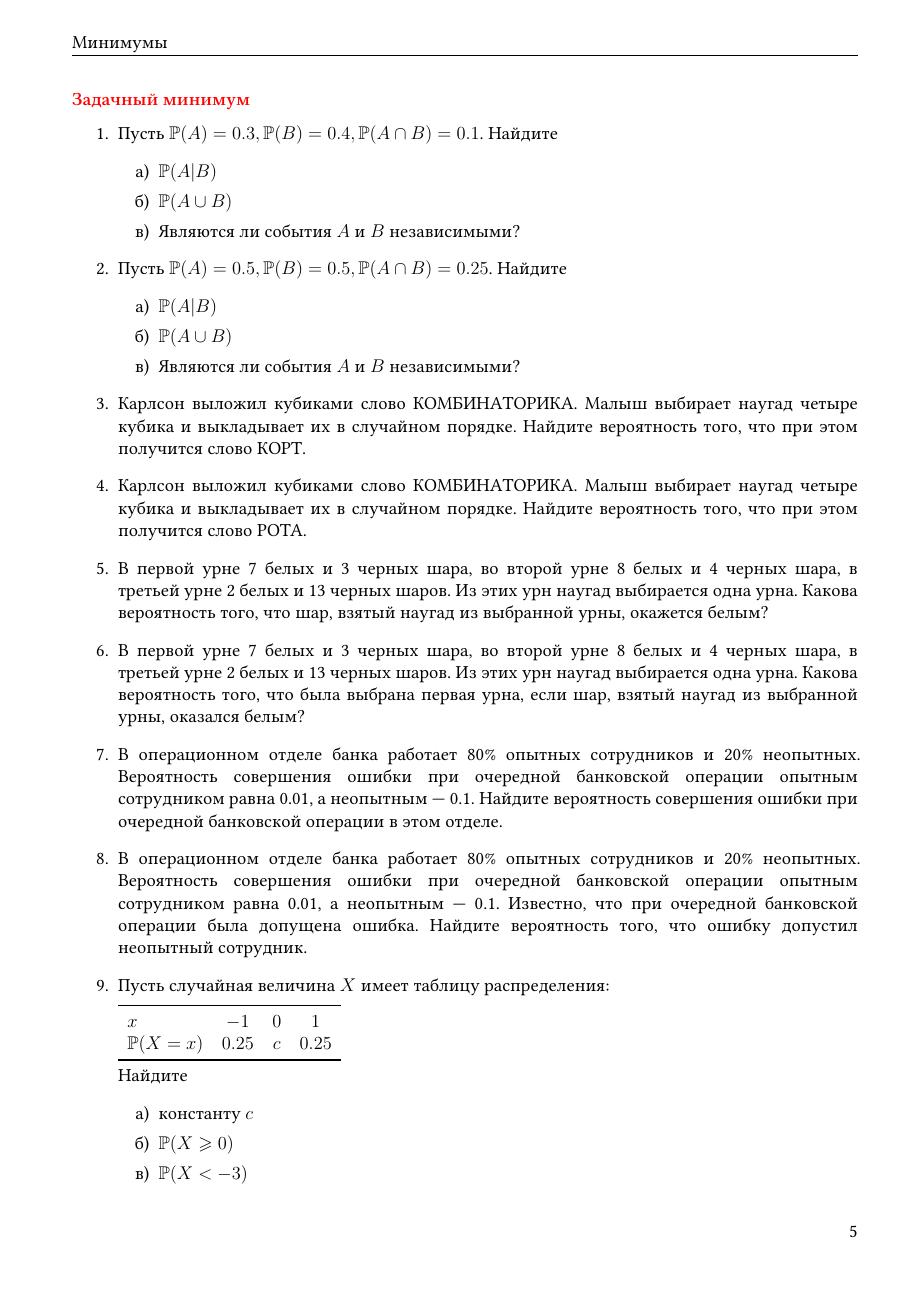
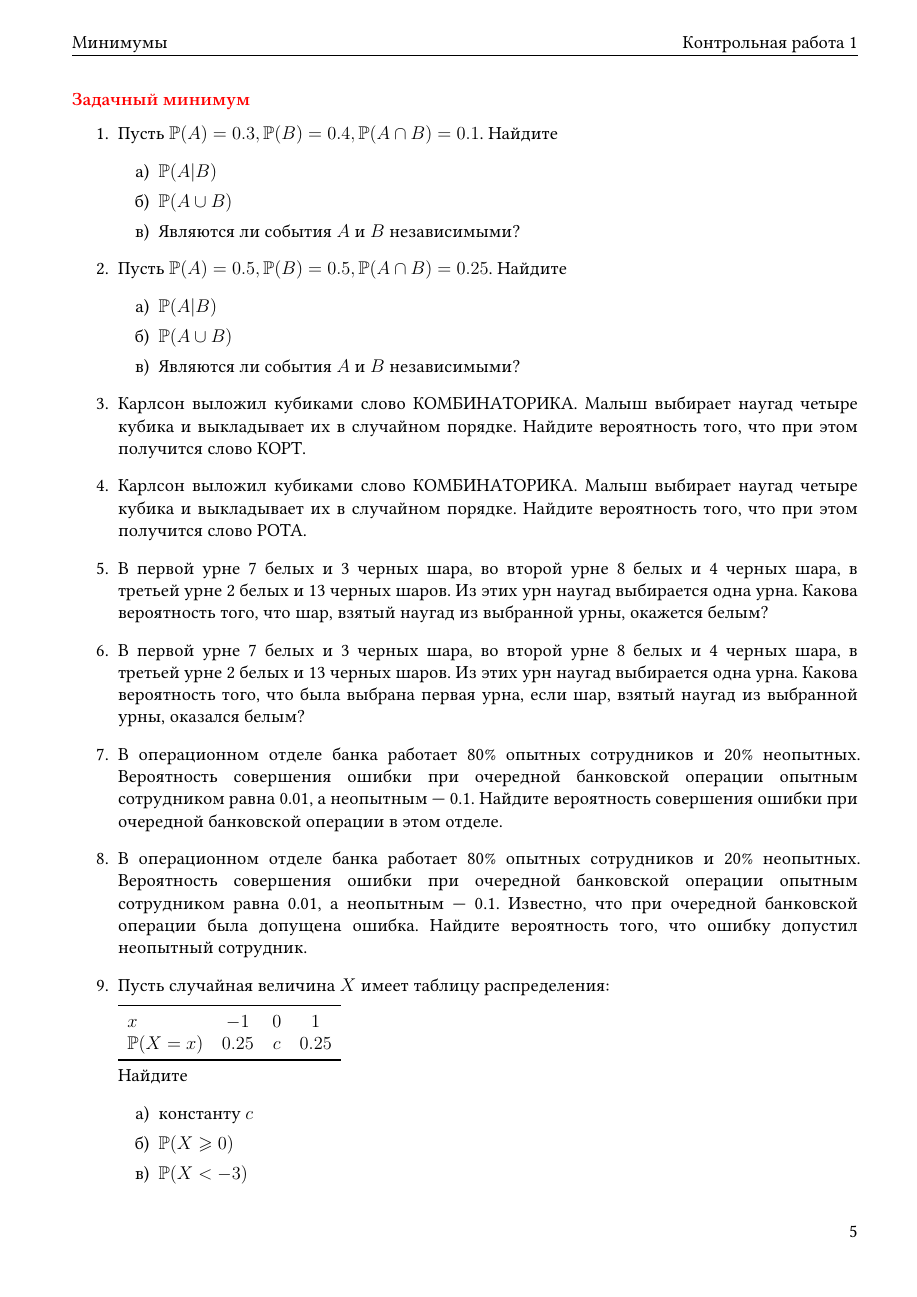
Before and after one commit to bdemeshev/probability_hse_exams, a LaTeX problem sheet (probability_hse_exams.tex): page 5 of 91. Compiled offline with XeLaTeX.

Commit message:
git add .git add . no spaces after comma in titleps git add .git add .

```diff
--- a/probability_hse_exams.tex
+++ b/probability_hse_exams.tex
@@ -117,8 +117,9 @@ left=16.5mm, right=13.5mm, includefoot]{geometry}
   \sethead{\sectiontitle}{}{\subsectiontitle}
   \setfoot{}{}{\thepage}
 }
-\settitlemarks{section, subsection, subsubsection}
+\settitlemarks{section,subsection,subsubsection} % !!!!!!no space after comma!!!!!!
 \pagestyle{mypage}
+
 
 
 
```
Also changed, not shown: probability_hse_exams.pdf.
